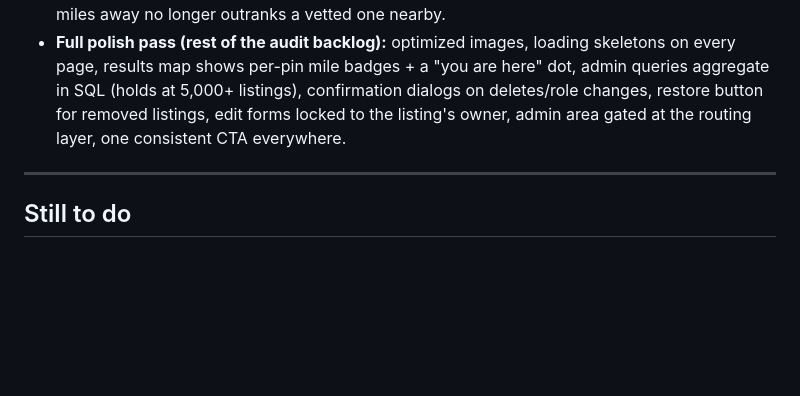
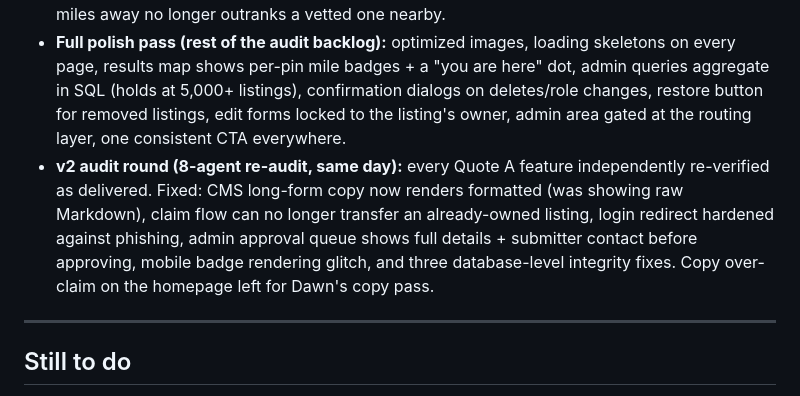
Before and after one commit to Tariqlearnstocode/healin-hub, a Markdown page: Pitch assets/docs/delivered-features.md, the part around the change. Drawn GitHub-style; blank space fills up the shorter version.

Commit message:
Log v2 audit fixes in delivered features
Co-Authored-By: Claude Fable 5 <noreply@anthropic.com>

```diff
--- a/Pitch assets/docs/delivered-features.md
+++ b/Pitch assets/docs/delivered-features.md
@@ -61,6 +61,7 @@ Format: what shipped · why it's worth mentioning to Dawn. App repo: `~/Coding/h
 - **Lead + report forms hardened against spam** (V1's killer): hidden honeypot field, server-side validation, and database rules that only accept submissions against approved listings.
 - **Search now sorts purely by real miles**, matching the site's own promise. A featured listing 90 miles away no longer outranks a vetted one nearby.
 - **Full polish pass (rest of the audit backlog):** optimized images, loading skeletons on every page, results map shows per-pin mile badges + a "you are here" dot, admin queries aggregate in SQL (holds at 5,000+ listings), confirmation dialogs on deletes/role changes, restore button for removed listings, edit forms locked to the listing's owner, admin area gated at the routing layer, one consistent CTA everywhere.
+- **v2 audit round (8-agent re-audit, same day):** every Quote A feature independently re-verified as delivered. Fixed: CMS long-form copy now renders formatted (was showing raw Markdown), claim flow can no longer transfer an already-owned listing, login redirect hardened against phishing, admin approval queue shows full details + submitter contact before approving, mobile badge rendering glitch, and three database-level integrity fixes. Copy over-claim on the homepage left for Dawn's copy pass.
 
 ---
 
```
